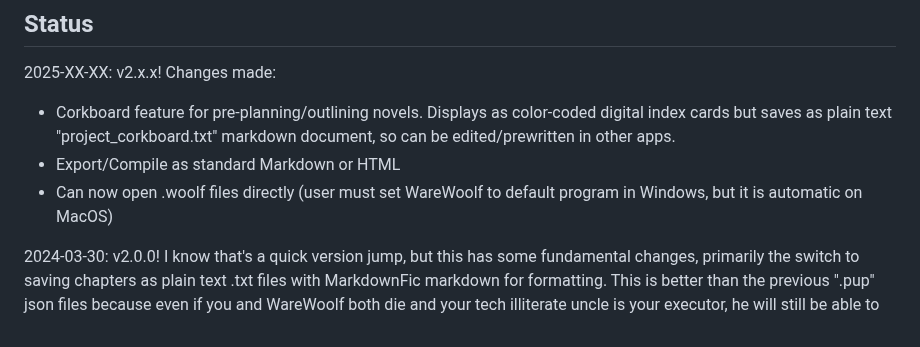
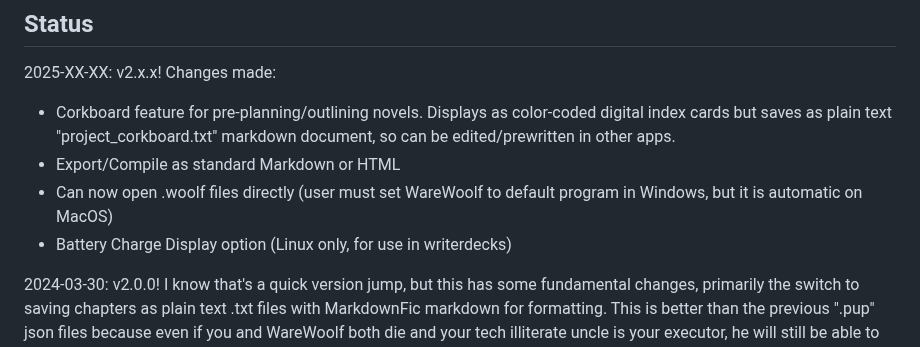
Before and after one commit to brsloan/warewoolf, a Markdown page: README.md, the part around the change. Rendered like a GitHub page.

Commit message:
update for battery monitor

```diff
--- a/README.md
+++ b/README.md
@@ -66,6 +66,7 @@ For a more in-depth overview of WareWoolf, please see [the Wiki](https://github.
 * Corkboard feature for pre-planning/outlining novels. Displays as color-coded digital index cards but saves as plain text "project_corkboard.txt" markdown document, so can be edited/prewritten in other apps.
 * Export/Compile as standard Markdown or HTML
 * Can now open .woolf files directly (user must set WareWoolf to default program in Windows, but it is automatic on MacOS)
+* Battery Charge Display option (Linux only, for use in writerdecks)
 
 2024-03-30: v2.0.0! I know that's a quick version jump, but this has some fundamental changes, primarily the switch to saving chapters as plain text .txt files with MarkdownFic markdown for formatting. This is better than the previous ".pup" json files because even if you and WareWoolf both die and your tech illiterate uncle is your executor, he will still be able to open the .txt chapter files of your manuscript and publish it so that history can remember you as the genius no one recognized while you were alive. Also you can edit them in any other text editor and as long you don't change the filename WareWoolf will load them as normal. Changes Made:
 * Completely new MarkdownFic parsing algorithm (about 1000x faster)
```
